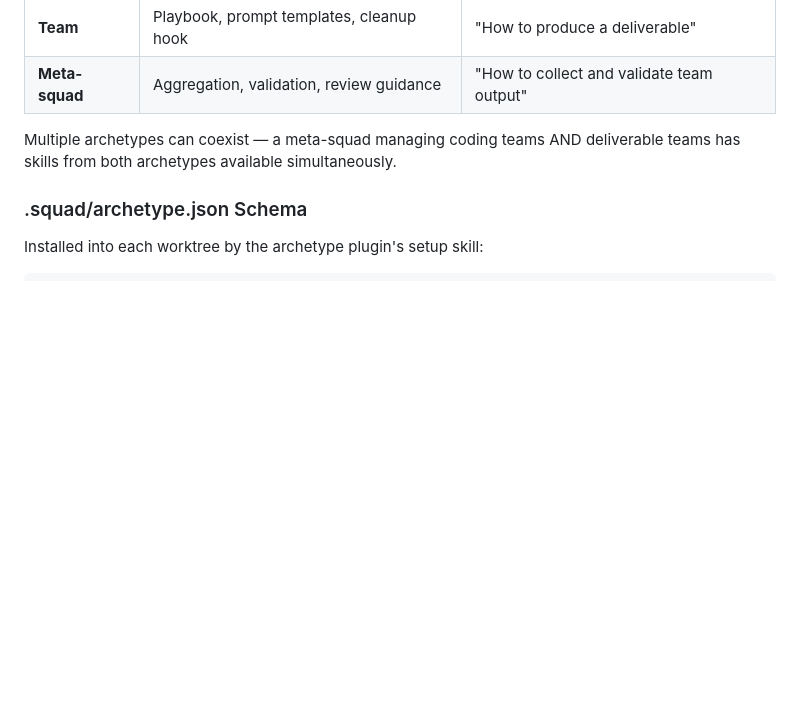
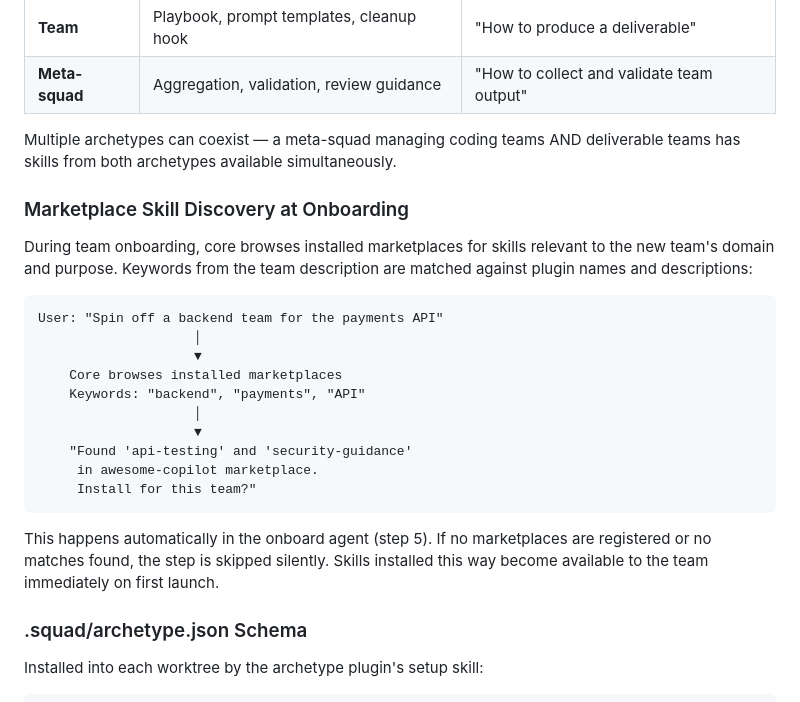
Before and after one commit to lygav/vladi-plugins-marketplace, a Markdown page: plugins/squad-federation-core/ARCHITECTURE.md, the part around the change. Drawn GitHub-style; blank space fills up the shorter version.

Commit message:
Marketplace skill discovery during team onboarding
Onboard agent (step 5): after creating the worktree and casting the team,
browses installed marketplaces for skills matching the team's domain
keywords. Suggests relevant plugins to the user. Installs on approval.

Architecture doc: documented the discovery flow with ASCII diagram in
the Archetype System section.

Co-authored-by: Vladi Lyga <lyvladi@gmail.com>
Co-authored-by: Copilot <223556219+Copilot@users.noreply.github.com>

````diff
--- a/plugins/squad-federation-core/ARCHITECTURE.md
+++ b/plugins/squad-federation-core/ARCHITECTURE.md
@@ -695,6 +695,30 @@ Archetypes provide skills for **both actors**:
 Multiple archetypes can coexist — a meta-squad managing coding teams AND
 deliverable teams has skills from both archetypes available simultaneously.
 
+### Marketplace Skill Discovery at Onboarding
+
+During team onboarding, core browses installed marketplaces for skills
+relevant to the new team's domain and purpose. Keywords from the team
+description are matched against plugin names and descriptions:
+
+```
+User: "Spin off a backend team for the payments API"
+                    │
+                    ▼
+    Core browses installed marketplaces
+    Keywords: "backend", "payments", "API"
+                    │
+                    ▼
+    "Found 'api-testing' and 'security-guidance'
+     in awesome-copilot marketplace.
+     Install for this team?"
+```
+
+This happens automatically in the onboard agent (step 5). If no
+marketplaces are registered or no matches found, the step is skipped
+silently. Skills installed this way become available to the team
+immediately on first launch.
+
 ### .squad/archetype.json Schema
 
 Installed into each worktree by the archetype plugin's setup skill:
````
Also changed, not shown: 1 other file.
